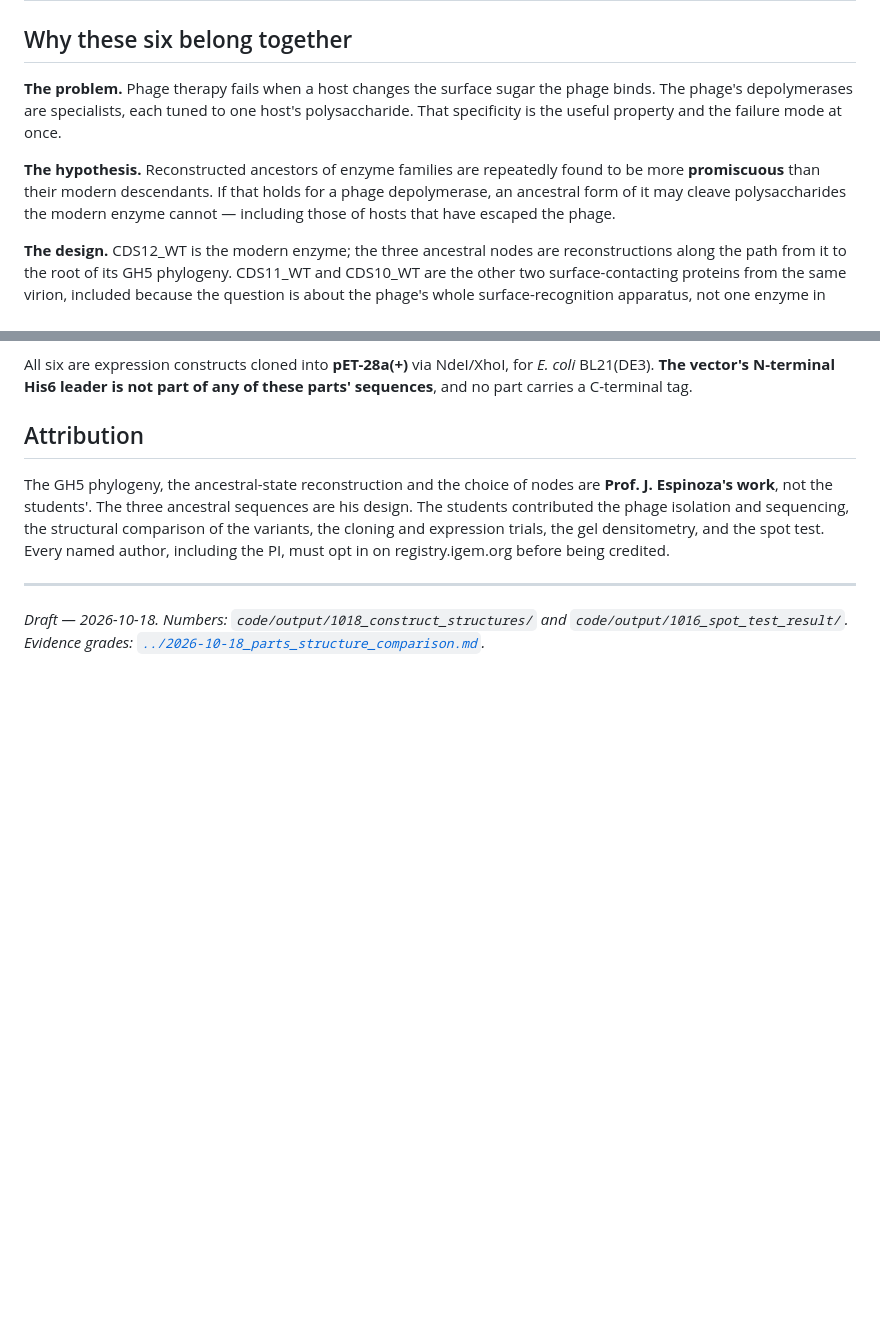
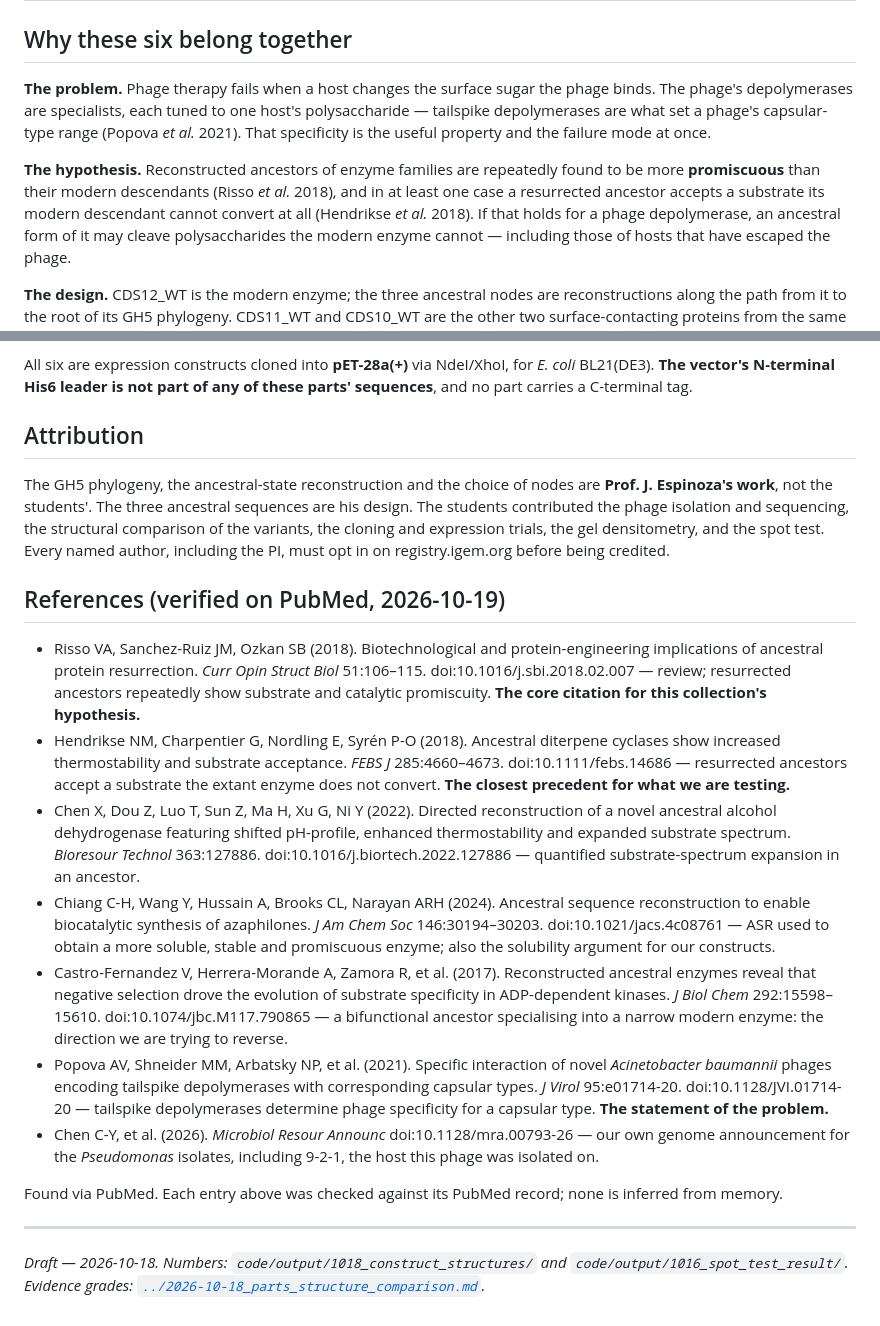
Before and after one commit to A1ex-Ch3n/igem-2026, a Markdown page: documents/2026-10-18_registry_part_drafts/COLLECTION.md, 2 parts joined by grey strips. Rendered like a GitHub page; blank space fills up the shorter version.

Commit message:
docs(collection): add verified PubMed references for the ASR hypothesis
Six citations checked against their PubMed records, plus our own MRA
genome announcement. Risso 2018 carries the promiscuity claim and
Hendrikse 2018 is the closest precedent: a resurrected ancestor that
accepts a substrate the extant enzyme cannot convert. Popova 2021
states the specificity problem the collection is built around.

Co-Authored-By: Claude Opus 5 <noreply@anthropic.com>

```diff
--- a/documents/2026-10-18_registry_part_drafts/COLLECTION.md
+++ b/documents/2026-10-18_registry_part_drafts/COLLECTION.md
@@ -30,11 +30,14 @@ cannot reach?**
 ## Why these six belong together
 
 **The problem.** Phage therapy fails when a host changes the surface sugar the phage binds.
-The phage's depolymerases are specialists, each tuned to one host's polysaccharide. That
+The phage's depolymerases are specialists, each tuned to one host's polysaccharide — tailspike
+depolymerases are what set a phage's capsular-type range (Popova *et al.* 2021). That
 specificity is the useful property and the failure mode at once.
 
 **The hypothesis.** Reconstructed ancestors of enzyme families are repeatedly found to be more
-**promiscuous** than their modern descendants. If that holds for a phage depolymerase, an
+**promiscuous** than their modern descendants (Risso *et al.* 2018), and in at least one case a
+resurrected ancestor accepts a substrate its modern descendant cannot convert at all
+(Hendrikse *et al.* 2018). If that holds for a phage depolymerase, an
 ancestral form of it may cleave polysaccharides the modern enzyme cannot — including those of
 hosts that have escaped the phage.
 
@@ -112,6 +115,41 @@ The students contributed the phage isolation and sequencing, the structural comp
 variants, the cloning and expression trials, the gel densitometry, and the spot test.
 Every named author, including the PI, must opt in on registry.igem.org before being credited.
 
+
+## References (verified on PubMed, 2026-10-19)
+
+- Risso VA, Sanchez-Ruiz JM, Ozkan SB (2018). Biotechnological and protein-engineering
+  implications of ancestral protein resurrection. *Curr Opin Struct Biol* 51:106–115.
+  doi:10.1016/j.sbi.2018.02.007 — review; resurrected ancestors repeatedly show substrate and
+  catalytic promiscuity. **The core citation for this collection's hypothesis.**
+- Hendrikse NM, Charpentier G, Nordling E, Syrén P-O (2018). Ancestral diterpene cyclases show
+  increased thermostability and substrate acceptance. *FEBS J* 285:4660–4673.
+  doi:10.1111/febs.14686 — resurrected ancestors accept a substrate the extant enzyme does not
+  convert. **The closest precedent for what we are testing.**
+- Chen X, Dou Z, Luo T, Sun Z, Ma H, Xu G, Ni Y (2022). Directed reconstruction of a novel
+  ancestral alcohol dehydrogenase featuring shifted pH-profile, enhanced thermostability and
+  expanded substrate spectrum. *Bioresour Technol* 363:127886.
+  doi:10.1016/j.biortech.2022.127886 — quantified substrate-spectrum expansion in an ancestor.
+- Chiang C-H, Wang Y, Hussain A, Brooks CL, Narayan ARH (2024). Ancestral sequence
+  reconstruction to enable biocatalytic synthesis of azaphilones. *J Am Chem Soc*
+  146:30194–30203. doi:10.1021/jacs.4c08761 — ASR used to obtain a more soluble, stable and
+  promiscuous enzyme; also the solubility argument for our constructs.
+- Castro-Fernandez V, Herrera-Morande A, Zamora R, et al. (2017). Reconstructed ancestral
+  enzymes reveal that negative selection drove the evolution of substrate specificity in
+  ADP-dependent kinases. *J Biol Chem* 292:15598–15610. doi:10.1074/jbc.M117.790865 — a
+  bifunctional ancestor specialising into a narrow modern enzyme: the direction we are trying
+  to reverse.
+- Popova AV, Shneider MM, Arbatsky NP, et al. (2021). Specific interaction of novel
+  *Acinetobacter baumannii* phages encoding tailspike depolymerases with corresponding capsular
+  types. *J Virol* 95:e01714-20. doi:10.1128/JVI.01714-20 — tailspike depolymerases determine
+  phage specificity for a capsular type. **The statement of the problem.**
+- Chen C-Y, et al. (2026). *Microbiol Resour Announc* doi:10.1128/mra.00793-26 — our own genome
+  announcement for the *Pseudomonas* isolates, including 9-2-1, the host this phage was
+  isolated on.
+
+Found via PubMed. Each entry above was checked against its PubMed record; none is inferred
+from memory.
+
 ---
 *Draft — 2026-10-18. Numbers: `code/output/1018_construct_structures/` and
 `code/output/1016_spot_test_result/`. Evidence grades:
```
